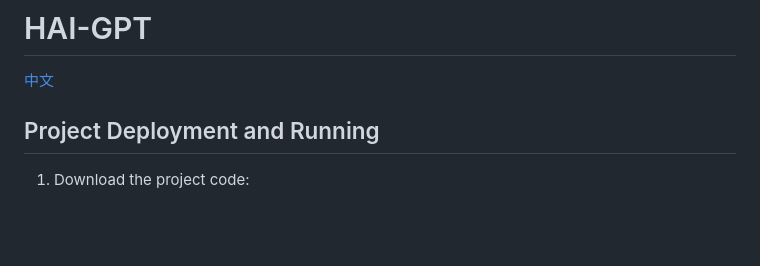
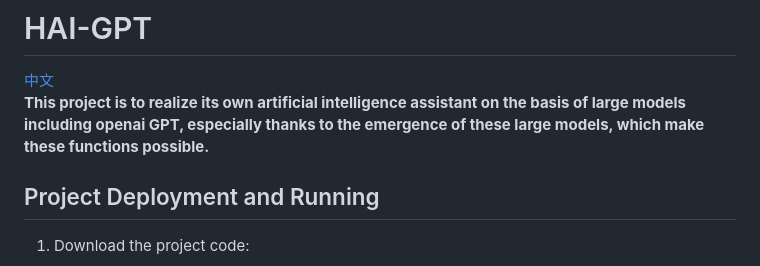
Before and after one commit to hambuger/Andrew, a Markdown page: README_en.md, the part around the change. Rendered like a GitHub page; blank space fills up the shorter version.

```diff
--- a/README_en.md
+++ b/README_en.md
@@ -1,5 +1,6 @@
 # HAI-GPT
 [中文](README.md)
+**This project is to realize its own artificial intelligence assistant on the basis of large models including openai GPT, especially thanks to the emergence of these large models, which make these functions possible.**
 
 ## Project Deployment and Running
 
```
Also changed, not shown: README.md (+1 -1 lines).
